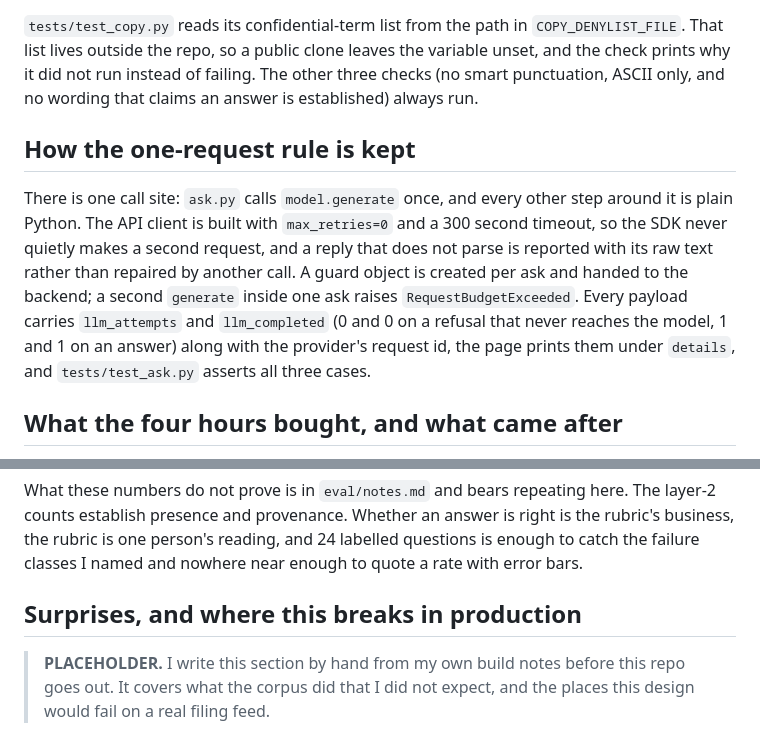
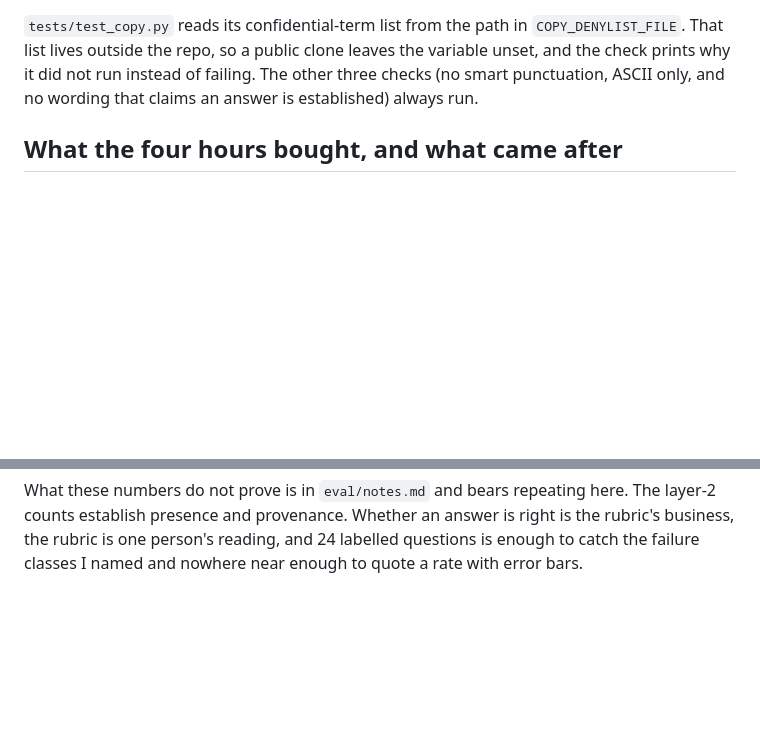
Before and after one commit to isErya/financial-fact-rag, a Markdown page: README.md, 2 parts joined by grey strips. GitHub-like rendering; blank space fills up the shorter version.

Commit message:
README: drop the one-request and production-limits sections; remove the value and future-state documents
Leaves the repo holding what the brief asked for and nothing beside it.

```diff
--- a/README.md
+++ b/README.md
@@ -165,17 +165,6 @@ list lives outside the repo, so a public clone leaves the variable unset, and th
 it did not run instead of failing. The other three checks (no smart punctuation, ASCII only, and no
 wording that claims an answer is established) always run.
 
-## How the one-request rule is kept
-
-There is one call site: `ask.py` calls `model.generate` once, and every other step around it is
-plain Python. The API client is built with `max_retries=0` and a 300 second timeout, so the SDK
-never quietly makes a second request, and a reply that does not parse is reported with its raw text
-rather than repaired by another call. A guard object is created per ask and handed to the backend;
-a second `generate` inside one ask raises `RequestBudgetExceeded`. Every payload carries
-`llm_attempts` and `llm_completed` (0 and 0 on a refusal that never reaches the model, 1 and 1 on
-an answer) along with the provider's request id, the page prints them under `details`, and
-`tests/test_ask.py` asserts all three cases.
-
 ## What the four hours bought, and what came after
 
 The four-hour version: the parser that keeps tables, dates and units; the index; the deterministic
@@ -227,9 +216,3 @@ What these numbers do not prove is in `eval/notes.md` and bears repeating here.
 establish presence and provenance. Whether an answer is right is the rubric's business, the rubric
 is one person's reading, and 24 labelled questions is enough to catch the failure classes I named
 and nowhere near enough to quote a rate with error bars.
-
-## Surprises, and where this breaks in production
-
-> **PLACEHOLDER.** I write this section by hand from my own build notes before this repo goes out.
-> It covers what the corpus did that I did not expect, and the places this design would fail on a
-> real filing feed.
```
Also changed, not shown: docs/FUTURE-STATE.md (deleted, +0 -28 lines), docs/VALUE.md (deleted, +0 -59 lines).
